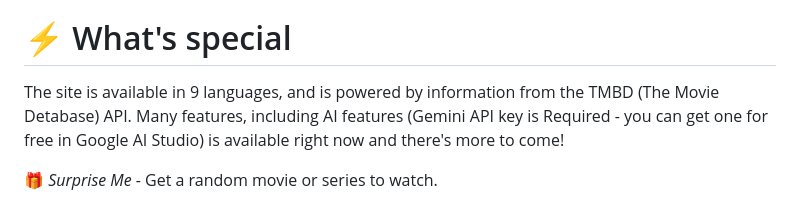
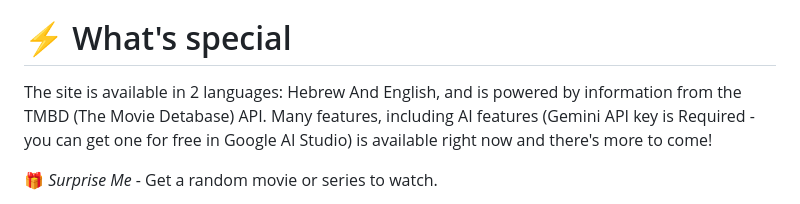
Before and after one commit to AMITYEFET/Find-Flix, a Markdown page: README.md, the part around the change. GitHub-like rendering.

```diff
--- a/README.md
+++ b/README.md
@@ -6,7 +6,7 @@ https://findflixtv.edgeone.app/#home
 This site was created as a personal project by Amit Yefet and has no official affiliation with the streaming services mentioned. The information is collected from public sources and displayed for informational purposes only using the TMDB API, and we are very grateful to them. We do not support or encourage watching pirated content. © 2025 All rights reserved. To use Al features, a Gemini API key must be entered in the
 settings.
 # ⚡ What's special
-The site is available in 9 languages, and is powered by information from the TMBD (The Movie Detabase) API.
+The site is available in 2 languages: Hebrew And English, and is powered by information from the TMBD (The Movie Detabase) API.
 Many features, including AI features (Gemini API key is Required - you can get one for free in Google AI Studio) is available right now and there's more to come!
 
 
```
